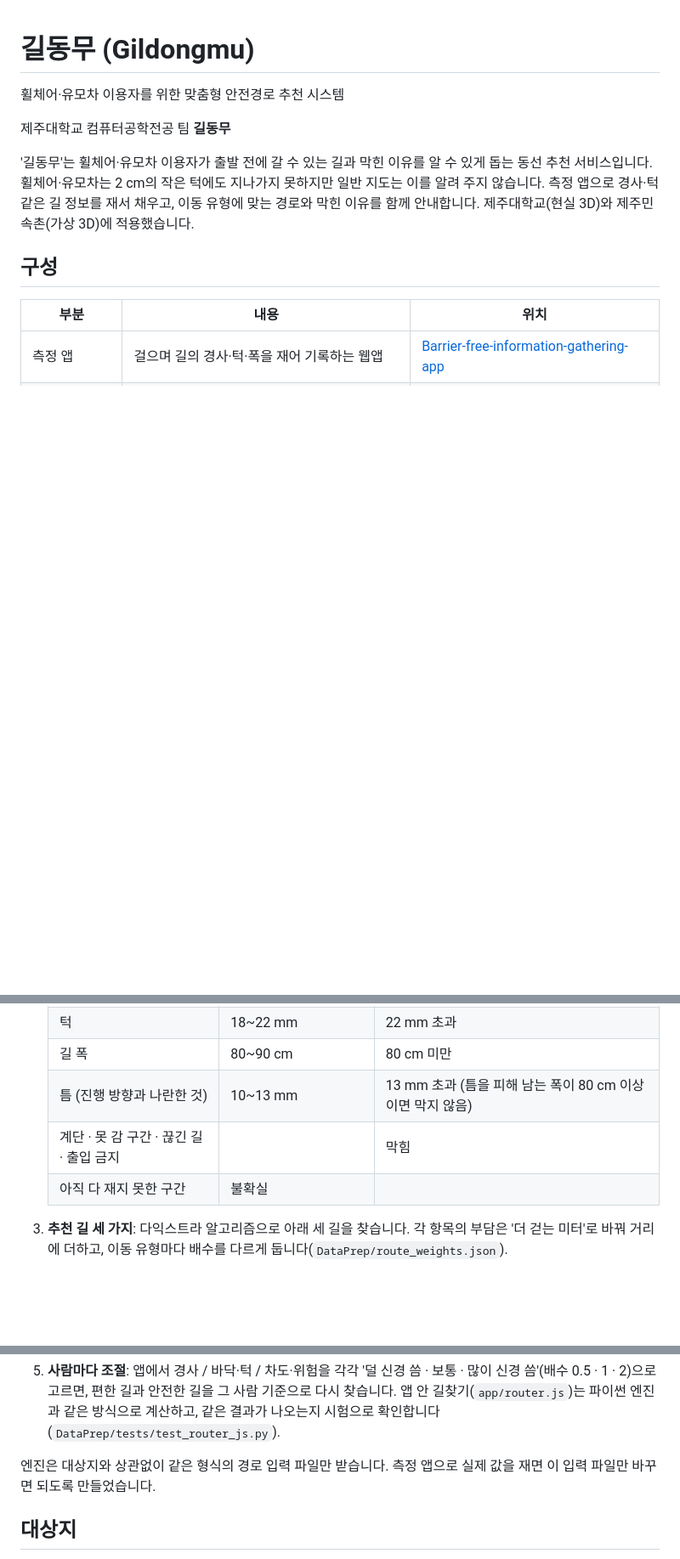
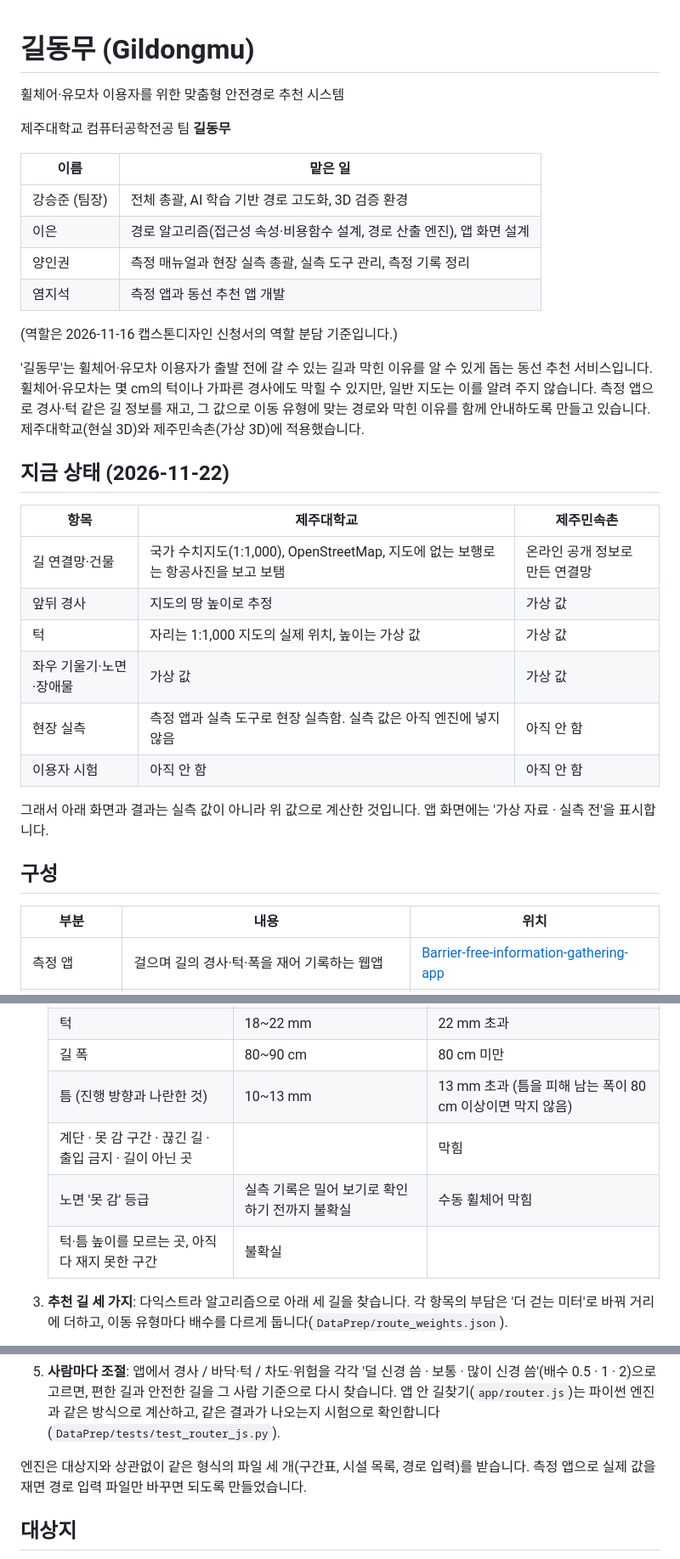
Before and after one commit to lumos0107/gildongmu-barrier-free, a Markdown page: README.md, 3 parts joined by grey strips. Shown at 85% size. Rendered like a GitHub page; blank space fills up the shorter version.

```diff
--- a/README.md
+++ b/README.md
@@ -4,7 +4,29 @@
 
 제주대학교 컴퓨터공학전공 팀 **길동무**
 
-'길동무'는 휠체어·유모차 이용자가 출발 전에 갈 수 있는 길과 막힌 이유를 알 수 있게 돕는 동선 추천 서비스입니다. 휠체어·유모차는 2 cm의 작은 턱에도 지나가지 못하지만 일반 지도는 이를 알려 주지 않습니다. 측정 앱으로 경사·턱 같은 길 정보를 재서 채우고, 이동 유형에 맞는 경로와 막힌 이유를 함께 안내합니다. 제주대학교(현실 3D)와 제주민속촌(가상 3D)에 적용했습니다.
+| 이름 | 맡은 일 |
+|---|---|
+| 강승준 (팀장) | 전체 총괄, AI 학습 기반 경로 고도화, 3D 검증 환경 |
+| 이은 | 경로 알고리즘(접근성 속성·비용함수 설계, 경로 산출 엔진), 앱 화면 설계 |
+| 양인권 | 측정 매뉴얼과 현장 실측 총괄, 실측 도구 관리, 측정 기록 정리 |
+| 염지석 | 측정 앱과 동선 추천 앱 개발 |
+
+(역할은 2026-11-16 캡스톤디자인 신청서의 역할 분담 기준입니다.)
+
+'길동무'는 휠체어·유모차 이용자가 출발 전에 갈 수 있는 길과 막힌 이유를 알 수 있게 돕는 동선 추천 서비스입니다. 휠체어·유모차는 몇 cm의 턱이나 가파른 경사에도 막힐 수 있지만, 일반 지도는 이를 알려 주지 않습니다. 측정 앱으로 경사·턱 같은 길 정보를 재고, 그 값으로 이동 유형에 맞는 경로와 막힌 이유를 함께 안내하도록 만들고 있습니다. 제주대학교(현실 3D)와 제주민속촌(가상 3D)에 적용했습니다.
+
+## 지금 상태 (2026-11-22)
+
+| 항목 | 제주대학교 | 제주민속촌 |
+|---|---|---|
+| 길 연결망·건물 | 국가 수치지도(1:1,000), OpenStreetMap, 지도에 없는 보행로는 항공사진을 보고 보탬 | 온라인 공개 정보로 만든 연결망 |
+| 앞뒤 경사 | 지도의 땅 높이로 추정 | 가상 값 |
+| 턱 | 자리는 1:1,000 지도의 실제 위치, 높이는 가상 값 | 가상 값 |
+| 좌우 기울기·노면·장애물 | 가상 값 | 가상 값 |
+| 현장 실측 | 측정 앱과 실측 도구로 현장 실측함. 실측 값은 아직 엔진에 넣지 않음 | 아직 안 함 |
+| 이용자 시험 | 아직 안 함 | 아직 안 함 |
+
+그래서 아래 화면과 결과는 실측 값이 아니라 위 값으로 계산한 것입니다. 앱 화면에는 '가상 자료 · 실측 전'을 표시합니다.
 
 ## 구성
 
@@ -37,8 +61,9 @@
    | 턱 | 18\~22 mm | 22 mm 초과 |
    | 길 폭 | 80\~90 cm | 80 cm 미만 |
    | 틈 (진행 방향과 나란한 것) | 10\~13 mm | 13 mm 초과 (틈을 피해 남는 폭이 80 cm 이상이면 막지 않음) |
-   | 계단 · 못 감 구간 · 끊긴 길 · 출입 금지 | | 막힘 |
-   | 아직 다 재지 못한 구간 | 불확실 | |
+   | 계단 · 못 감 구간 · 끊긴 길 · 출입 금지 · 길이 아닌 곳 | | 막힘 |
+   | 노면 '못 감' 등급 | 실측 기록은 밀어 보기로 확인하기 전까지 불확실 | 수동 휠체어 막힘 |
+   | 턱·틈 높이를 모르는 곳, 아직 다 재지 못한 구간 | 불확실 | |
 
 3. **추천 길 세 가지**: 다익스트라 알고리즘으로 아래 세 길을 찾습니다. 각 항목의 부담은 '더 걷는 미터'로 바꿔 거리에 더하고, 이동 유형마다 배수를 다르게 둡니다(`DataPrep/route_weights.json`).
    - 빠른 길: 거리만 봅니다.
@@ -47,7 +72,7 @@
 4. **결과 설명**: 길마다 판정 이유(예: "앞뒤 5.2°", "계단")와 부담 항목을 함께 내고, 갈 수 있는 길이 없으면 어느 구간이 왜 막혔는지 냅니다. 앱 화면은 이 결과를 문장으로 바꿔 보여 줍니다.
 5. **사람마다 조절**: 앱에서 경사 / 바닥·턱 / 차도·위험을 각각 '덜 신경 씀 · 보통 · 많이 신경 씀'(배수 0.5 · 1 · 2)으로 고르면, 편한 길과 안전한 길을 그 사람 기준으로 다시 찾습니다. 앱 안 길찾기(`app/router.js`)는 파이썬 엔진과 같은 방식으로 계산하고, 같은 결과가 나오는지 시험으로 확인합니다(`DataPrep/tests/test_router_js.py`).
 
-엔진은 대상지와 상관없이 같은 형식의 경로 입력 파일만 받습니다. 측정 앱으로 실제 값을 재면 이 입력 파일만 바꾸면 되도록 만들었습니다.
+엔진은 대상지와 상관없이 같은 형식의 파일 세 개(구간표, 시설 목록, 경로 입력)를 받습니다. 측정 앱으로 실제 값을 재면 경로 입력 파일만 바꾸면 되도록 만들었습니다.
 
 ## 대상지
 
```
Also changed, not shown: other parts of README.md (+14 -8 lines), docs/images/app_route_result.jpg, 1 other file.
